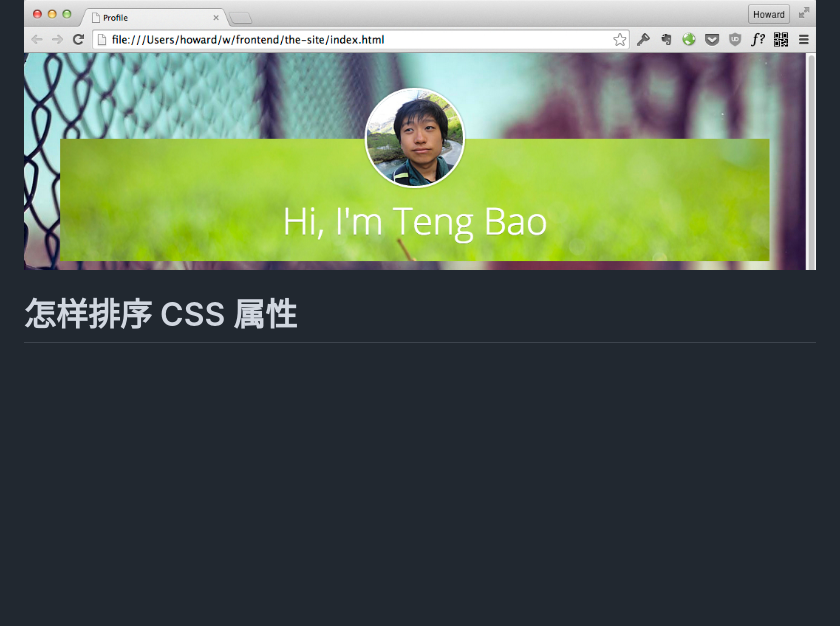
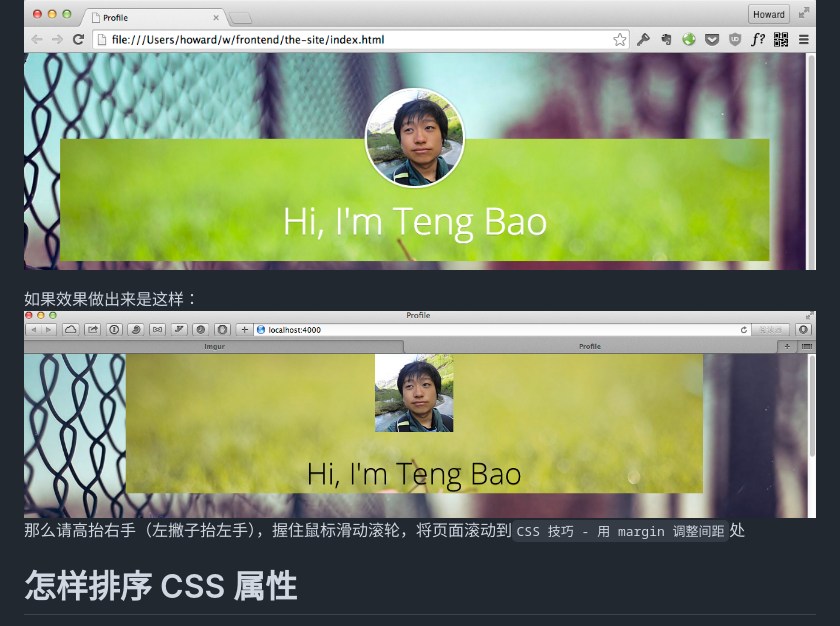
Before and after one commit to sikeio/css0to1, a Markdown page: taking-the-first-step/index.md, the part around the change. Drawn GitHub-style; pictures changed too: taking-the-first-step/demo-header-avatar-margin-collapse.png (added); blank space fills up the shorter version.

Commit message:
Added margin collapse FAQ.

```diff
--- a/taking-the-first-step/index.md
+++ b/taking-the-first-step/index.md
@@ -372,6 +372,10 @@ Collapsing Margins](http://www.sitepoint.com/web-foundations/collapsing-margins/
 
 ![](done-header.jpg)
 
+如果效果做出来是这样：
+![](demo-header-avatar-margin-collapse.png)
+那么请高抬右手（左撇子抬左手），握住鼠标滑动滚轮，将页面滚动到`CSS 技巧 - 用 margin 调整间距`处
+
 # 怎样排序 CSS 属性
 
 在开发前端的过程 CSS 属性可能会越积越多。如果只是随机排序，一眼看上去很难理解它的布局。比如：
```
